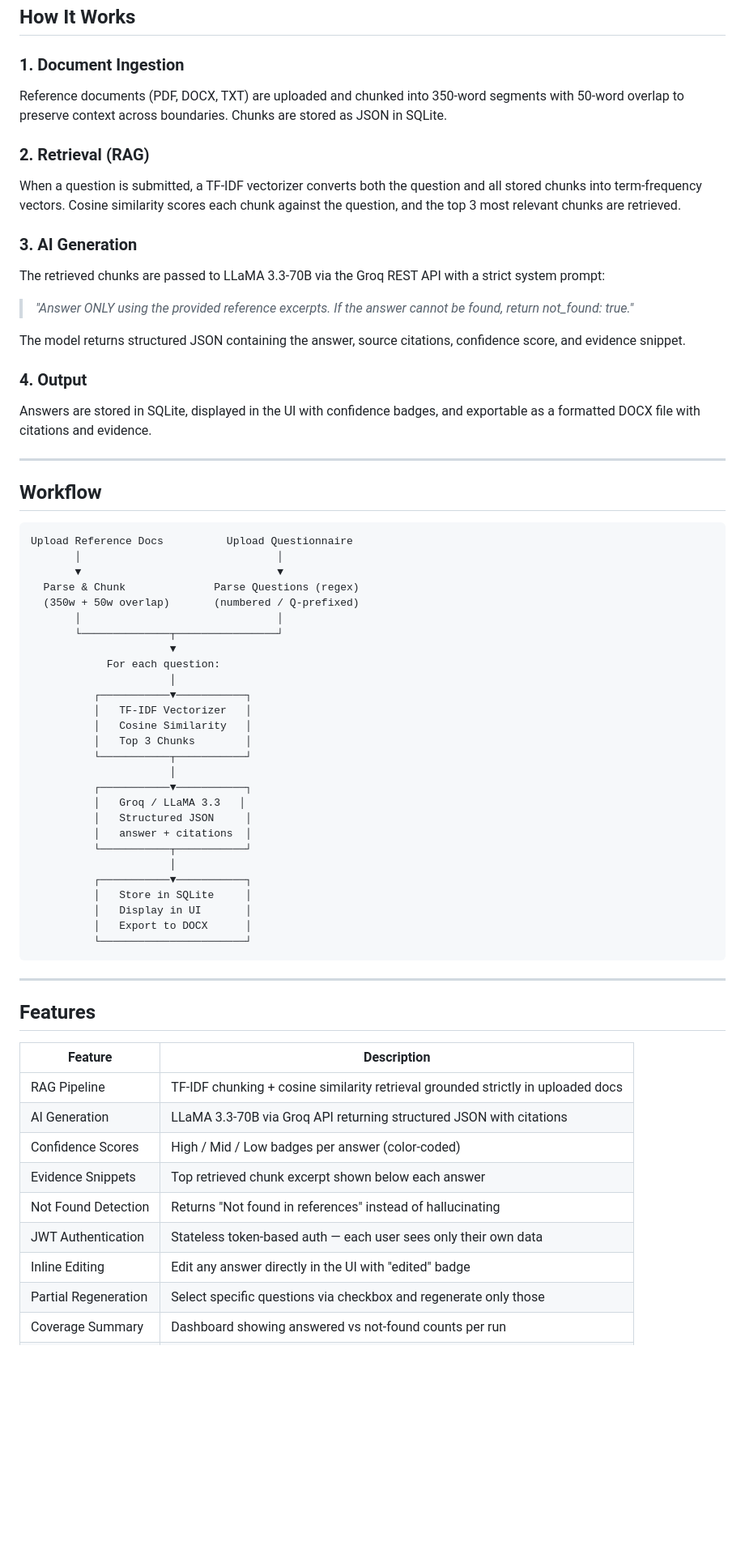
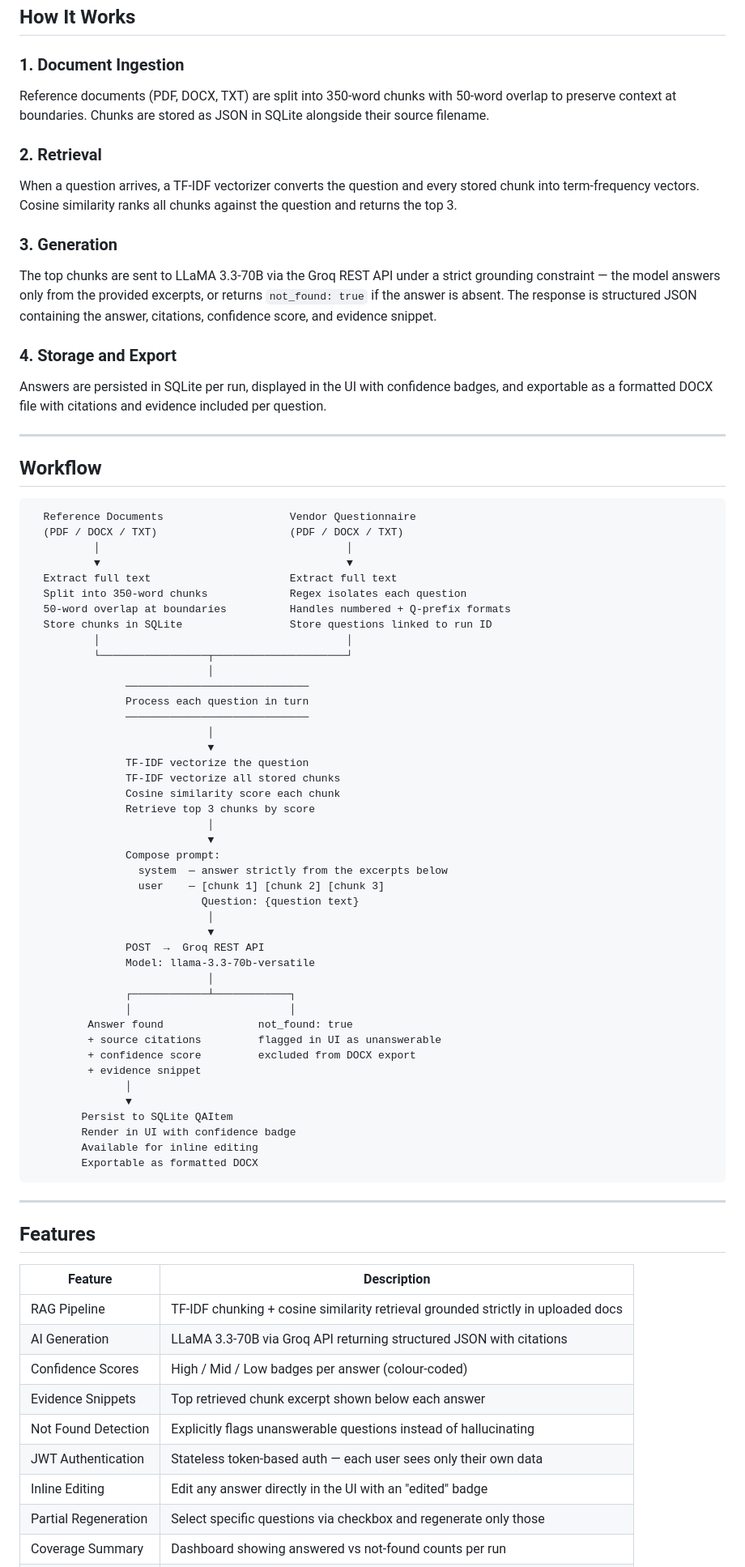
Before and after one commit to Rajvardhan00/learnly-qa-tool, a Markdown page: README.md, the part around one of its changes. Shown at 81% size. Rendered like a GitHub page; blank space fills up the shorter version.

Commit message:
Update README.md
Updated README.md to enhance clarity and detail in various sections, including document ingestion, retrieval, and AI generation processes.

````diff
--- a/README.md
+++ b/README.md
@@ -47,53 +46,64 @@ Every answer is traceable to a specific source document — the system will neve
 ## How It Works
 
 ### 1. Document Ingestion
-Reference documents (PDF, DOCX, TXT) are uploaded and chunked into 350-word segments with 50-word overlap to preserve context across boundaries. Chunks are stored as JSON in SQLite.
+Reference documents (PDF, DOCX, TXT) are split into 350-word chunks with 50-word overlap to preserve context at boundaries. Chunks are stored as JSON in SQLite alongside their source filename.
 
-### 2. Retrieval (RAG)
-When a question is submitted, a TF-IDF vectorizer converts both the question and all stored chunks into term-frequency vectors. Cosine similarity scores each chunk against the question, and the top 3 most relevant chunks are retrieved.
+### 2. Retrieval
+When a question arrives, a TF-IDF vectorizer converts the question and every stored chunk into term-frequency vectors. Cosine similarity ranks all chunks against the question and returns the top 3.
 
-### 3. AI Generation
-The retrieved chunks are passed to LLaMA 3.3-70B via the Groq REST API with a strict system prompt:
+### 3. Generation
+The top chunks are sent to LLaMA 3.3-70B via the Groq REST API under a strict grounding constraint — the model answers only from the provided excerpts, or returns `not_found: true` if the answer is absent. The response is structured JSON containing the answer, citations, confidence score, and evidence snippet.
 
-> *"Answer ONLY using the provided reference excerpts. If the answer cannot be found, return not\_found: true."*
-
-The model returns structured JSON containing the answer, source citations, confidence score, and evidence snippet.
-
-### 4. Output
-Answers are stored in SQLite, displayed in the UI with confidence badges, and exportable as a formatted DOCX file with citations and evidence.
+### 4. Storage and Export
+Answers are persisted in SQLite per run, displayed in the UI with confidence badges, and exportable as a formatted DOCX file with citations and evidence included per question.
 
 ---
 
 ## Workflow
-
 ```
-Upload Reference Docs          Upload Questionnaire
-       │                               │
-       ▼                               ▼
-  Parse & Chunk              Parse Questions (regex)
-  (350w + 50w overlap)       (numbered / Q-prefixed)
-       │                               │
-       └──────────────┬────────────────┘
-                      ▼
-            For each question:
-                      │
-          ┌───────────▼───────────┐
-          │   TF-IDF Vectorizer   │
-          │   Cosine Similarity   │
-          │   Top 3 Chunks        │
-          └───────────┬───────────┘
-                      │
-          ┌───────────▼───────────┐
-          │   Groq / LLaMA 3.3   │
-          │   Structured JSON     │
-          │   answer + citations  │
-          └───────────┬───────────┘
-                      │
-          ┌───────────▼───────────┐
-          │   Store in SQLite     │
-          │   Display in UI       │
-          │   Export to DOCX      │
-          └───────────────────────┘
+  Reference Documents                    Vendor Questionnaire
+  (PDF / DOCX / TXT)                     (PDF / DOCX / TXT)
+          │                                       │
+          ▼                                       ▼
+  Extract full text                      Extract full text
+  Split into 350-word chunks             Regex isolates each question
+  50-word overlap at boundaries          Handles numbered + Q-prefix formats
+  Store chunks in SQLite                 Store questions linked to run ID
+          │                                       │
+          └─────────────────┬─────────────────────┘
+                            │
+               ─────────────────────────────
+               Process each question in turn
+               ─────────────────────────────
+                            │
+                            ▼
+               TF-IDF vectorize the question
+               TF-IDF vectorize all stored chunks
+               Cosine similarity score each chunk
+               Retrieve top 3 chunks by score
+                            │
+                            ▼
+               Compose prompt:
+                 system  — answer strictly from the excerpts below
+                 user    — [chunk 1] [chunk 2] [chunk 3]
+                           Question: {question text}
+                            │
+                            ▼
+               POST  →  Groq REST API
+               Model: llama-3.3-70b-versatile
+                            │
+               ┌────────────┴────────────┐
+               │                         │
+         Answer found               not_found: true
+         + source citations         flagged in UI as unanswerable
+         + confidence score         excluded from DOCX export
+         + evidence snippet
+               │
+               ▼
+        Persist to SQLite QAItem
+        Render in UI with confidence badge
+        Available for inline editing
+        Exportable as formatted DOCX
 ```
 
 ---
@@ -104,11 +114,11 @@ Upload Reference Docs          Upload Questionnaire
 |---|---|
 | RAG Pipeline | TF-IDF chunking + cosine similarity retrieval grounded strictly in uploaded docs |
 | AI Generation | LLaMA 3.3-70B via Groq API returning structured JSON with citations |
-| Confidence Scores | High / Mid / Low badges per answer (color-coded) |
+| Confidence Scores | High / Mid / Low badges per answer (colour-coded) |
 | Evidence Snippets | Top retrieved chunk excerpt shown below each answer |
-| Not Found Detection | Returns "Not found in references" instead of hallucinating |
+| Not Found Detection | Explicitly flags unanswerable questions instead of hallucinating |
 | JWT Authentication | Stateless token-based auth — each user sees only their own data |
-| Inline Editing | Edit any answer directly in the UI with "edited" badge |
+| Inline Editing | Edit any answer directly in the UI with an "edited" badge |
 | Partial Regeneration | Select specific questions via checkbox and regenerate only those |
 | Coverage Summary | Dashboard showing answered vs not-found counts per run |
 | DOCX Export | Word document with citations, confidence, and evidence per answer |
````
Also changed, not shown: other parts of README.md (+12 -28 lines).
